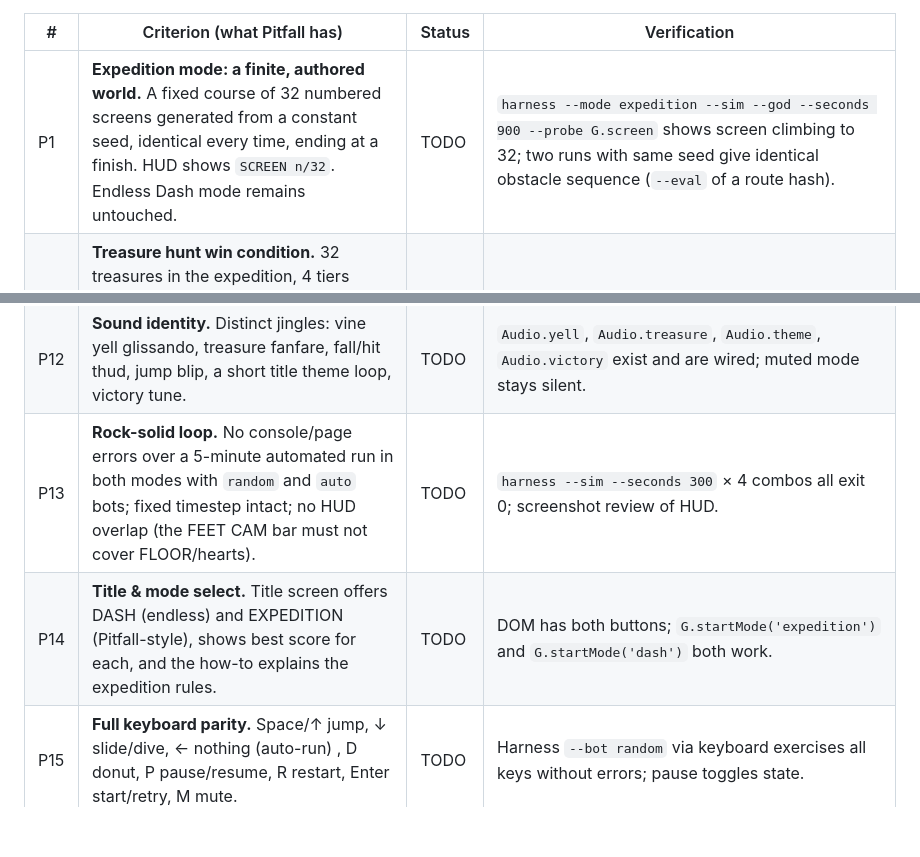
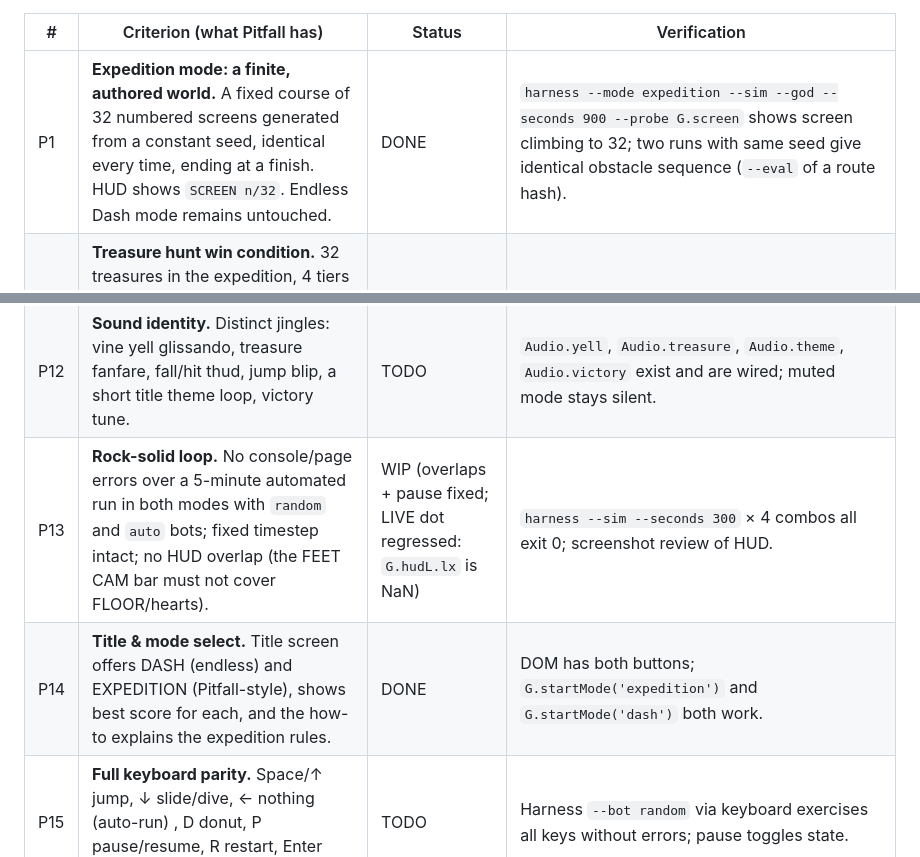
Before and after one commit to Javamomma/Carls-Dash, a Markdown page: docs/PARITY.md, 2 parts joined by grey strips. Rendered like a GitHub page; blank space fills up the shorter version.

```diff
--- a/docs/PARITY.md
+++ b/docs/PARITY.md
@@ -15,7 +15,7 @@ reach far content, `--mode expedition` starts a mode via `G.startMode`).
 
 | #  | Criterion (what Pitfall has) | Status | Verification |
 |----|------------------------------|--------|--------------|
-| P1 | **Expedition mode: a finite, authored world.** A fixed course of 32 numbered screens generated from a constant seed, identical every time, ending at a finish. HUD shows `SCREEN n/32`. Endless Dash mode remains untouched. | TODO | `harness --mode expedition --sim --god --seconds 900 --probe G.screen` shows screen climbing to 32; two runs with same seed give identical obstacle sequence (`--eval` of a route hash). |
+| P1 | **Expedition mode: a finite, authored world.** A fixed course of 32 numbered screens generated from a constant seed, identical every time, ending at a finish. HUD shows `SCREEN n/32`. Endless Dash mode remains untouched. | DONE | `harness --mode expedition --sim --god --seconds 900 --probe G.screen` shows screen climbing to 32; two runs with same seed give identical obstacle sequence (`--eval` of a route hash). |
 | P2 | **Treasure hunt win condition.** 32 treasures in the expedition, 4 tiers (money bag 2000 · silver bar 3000 · gold bar 4000 · diamond ring 5000). Collecting all 32, or reaching the finish, ends with a VICTORY screen (score, time, treasures found). Best treasure count persists. | TODO | `--mode expedition --sim --god` reaches `G.state==='VICTORY'`; `G.treasures` counts up; localStorage keeps best count. |
 | P3 | **Expedition clock.** 20:00 countdown shown in HUD; at 0:00 the run ends (GAMEOVER with "TIME UP"). | TODO | `--mode expedition --sim --god --seconds 1300` ends in GAMEOVER with time-up reason. |
 | P4 | **Lives + score penalties.** Hits deduct score (log hit −100, fall −200 style), never below 0, and show a red `−100` pop. Hearts stay as lives. | TODO | `--bot random --sim` shows `G.view` dropping on a hit (probe before/after `G.die`). |
@@ -27,8 +27,8 @@ reach far content, `--mode expedition` starts a mode via `G.startMode`).
 | P10 | **Animated hero.** Carl has a 4-frame run cycle, a jump pose, a slide pose and a swing pose. No more static rectangle. | TODO | `SpriteFactory.carlFrames.length>=4`; frames visibly differ (pixel diff in a screenshot pair). |
 | P11 | **Recognizable hazard & jungle art.** Crocs with jaws, scorpions, ringed logs, snakes, vines, tree trunks with canopy, layered parallax ground. Each hazard is identifiable at a glance in a screenshot. | TODO | Reviewer looks at `--record` screenshots and can name every hazard; no overlapping HUD text. |
 | P12 | **Sound identity.** Distinct jingles: vine yell glissando, treasure fanfare, fall/hit thud, jump blip, a short title theme loop, victory tune. | TODO | `Audio.yell`, `Audio.treasure`, `Audio.theme`, `Audio.victory` exist and are wired; muted mode stays silent. |
-| P13 | **Rock-solid loop.** No console/page errors over a 5-minute automated run in both modes with `random` and `auto` bots; fixed timestep intact; no HUD overlap (the FEET CAM bar must not cover FLOOR/hearts). | TODO | `harness --sim --seconds 300` × 4 combos all exit 0; screenshot review of HUD. |
-| P14 | **Title & mode select.** Title screen offers DASH (endless) and EXPEDITION (Pitfall-style), shows best score for each, and the how-to explains the expedition rules. | TODO | DOM has both buttons; `G.startMode('expedition')` and `G.startMode('dash')` both work. |
+| P13 | **Rock-solid loop.** No console/page errors over a 5-minute automated run in both modes with `random` and `auto` bots; fixed timestep intact; no HUD overlap (the FEET CAM bar must not cover FLOOR/hearts). | WIP (overlaps + pause fixed; LIVE dot regressed: `G.hudL.lx` is NaN) | `harness --sim --seconds 300` × 4 combos all exit 0; screenshot review of HUD. |
+| P14 | **Title & mode select.** Title screen offers DASH (endless) and EXPEDITION (Pitfall-style), shows best score for each, and the how-to explains the expedition rules. | DONE | DOM has both buttons; `G.startMode('expedition')` and `G.startMode('dash')` both work. |
 | P15 | **Full keyboard parity.** Space/↑ jump, ↓ slide/dive, ← nothing (auto-run) , D donut, P pause/resume, R restart, Enter start/retry, M mute. | TODO | Harness `--bot random` via keyboard exercises all keys without errors; pause toggles state. |
 | P16 | **Expedition score table.** Separate high-score list for expedition (score, treasures, time, initials). | TODO | `Save.data.expScores` populated after a VICTORY/GAMEOVER in expedition. |
 
```
Also changed, not shown: other parts of docs/PARITY.md (+1 -0 lines), README.md (+6 -3 lines).
